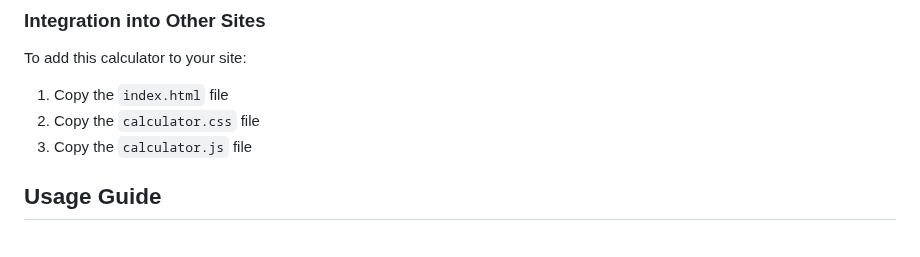
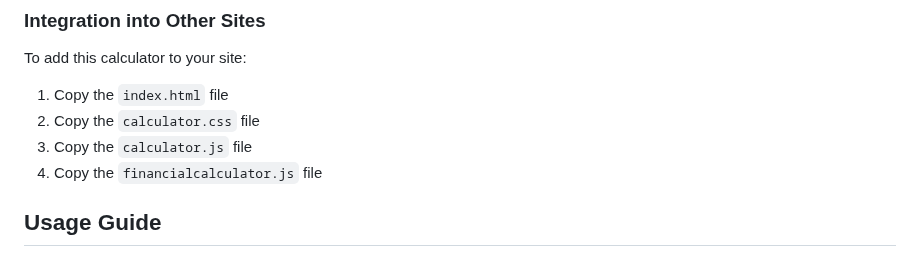
Before and after one commit to fcamposcarvalho/financialcalculator, a Markdown page: README.md, the part around the change. Drawn GitHub-style.

```diff
--- a/README.md
+++ b/README.md
@@ -48,6 +48,7 @@ To add this calculator to your site:
 1. Copy the `index.html` file
 2. Copy the `calculator.css` file
 3. Copy the `calculator.js` file
+4. Copy the `financialcalculator.js` file
 
 ## Usage Guide
 
```
